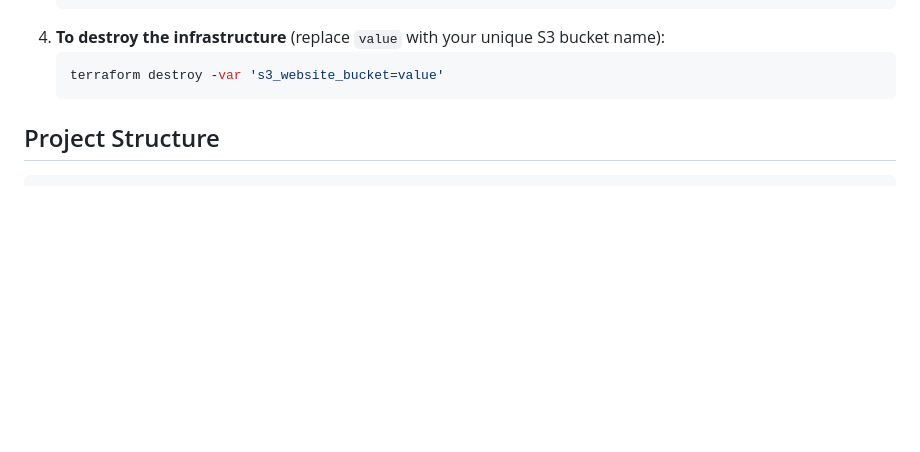
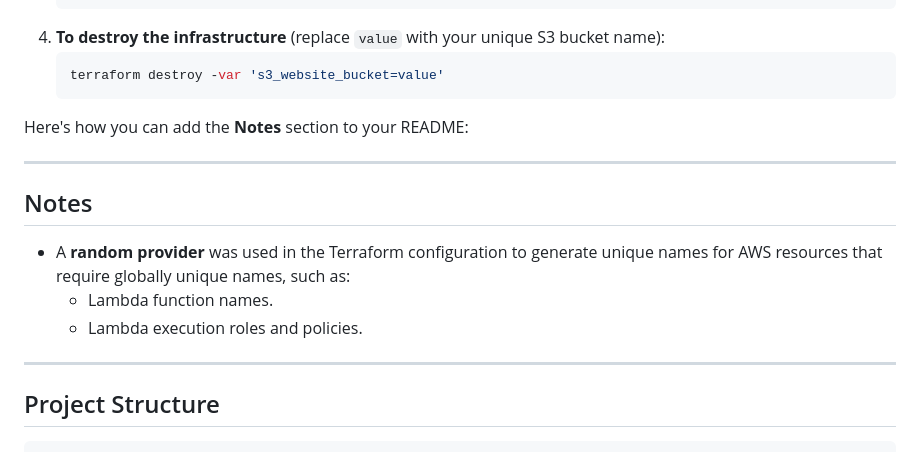
Before and after one commit to ahmedmaged6/Serverless-Registration-Project, a Markdown page: README.md, the part around the change. Rendered like a GitHub page; blank space fills up the shorter version.

````diff
--- a/README.md
+++ b/README.md
@@ -50,6 +50,18 @@ Before running Terraform, configure your AWS credentials using `aws configure`.
     terraform destroy -var 's3_website_bucket=value'
     ```
 
+
+Here's how you can add the **Notes** section to your README:
+
+---
+
+## Notes
+
+- A **random provider** was used in the Terraform configuration to generate unique names for AWS resources that require globally unique names, such as:
+  - Lambda function names.
+  - Lambda execution roles and policies.
+
+---
 ## Project Structure
 ```
 Serverless-Registration-Project/
````
